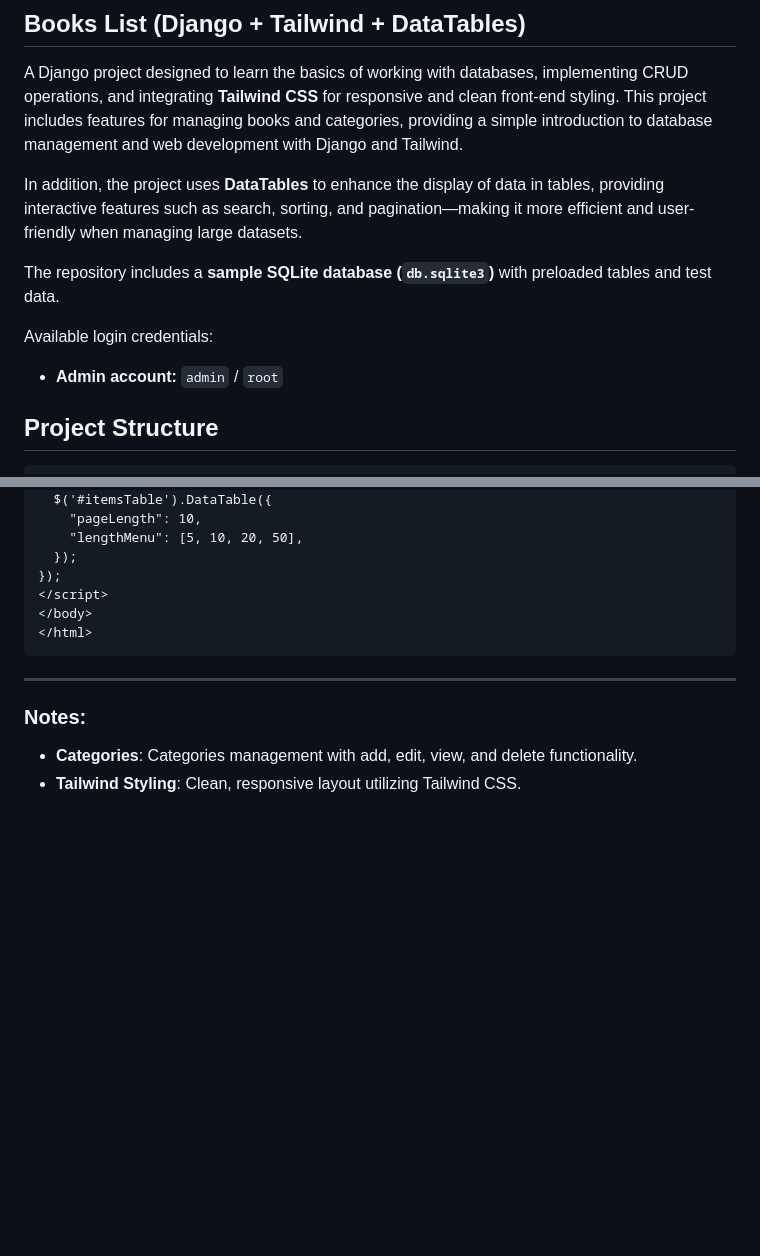
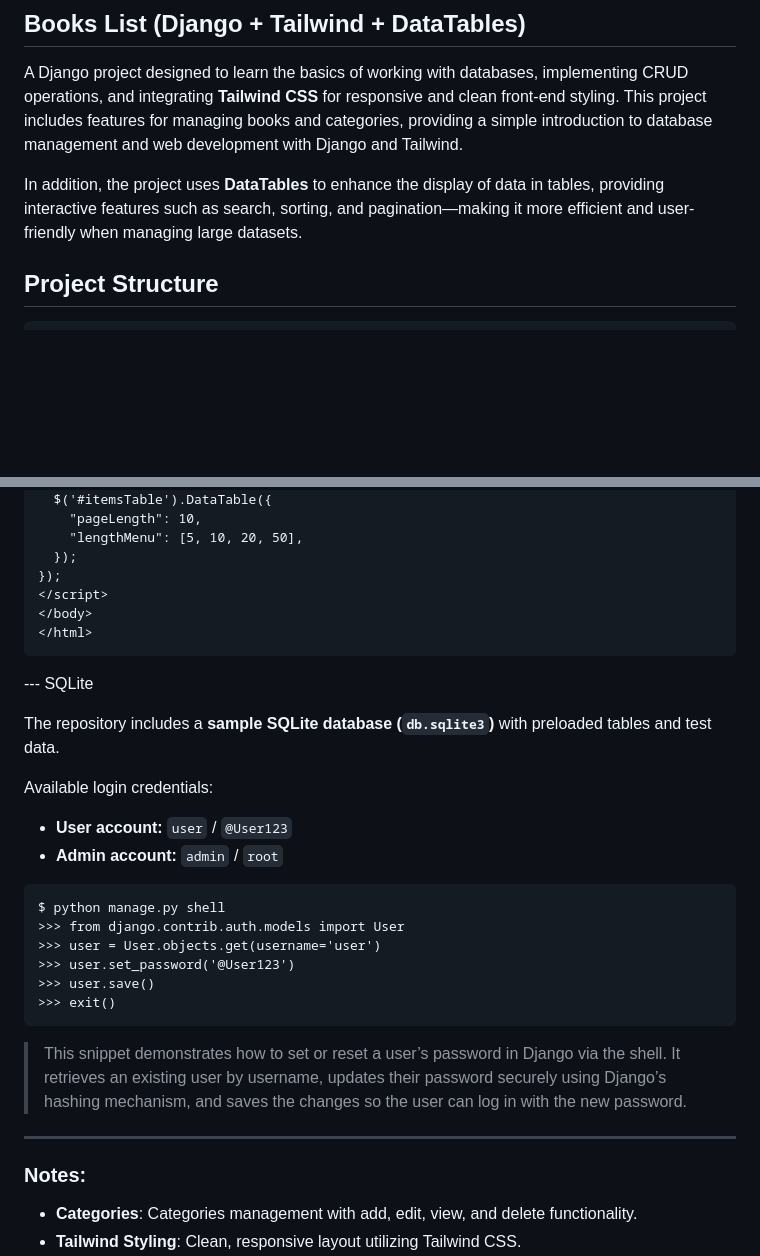
Before and after one commit to padiks/django-books-list, a Markdown page: README.md, 2 parts joined by grey strips. GitHub-like rendering; blank space fills up the shorter version.

````diff
--- a/README.md
+++ b/README.md
@@ -3,12 +3,6 @@
 A Django project designed to learn the basics of working with databases, implementing CRUD operations, and integrating **Tailwind CSS** for responsive and clean front-end styling. This project includes features for managing books and categories, providing a simple introduction to database management and web development with Django and Tailwind.
 
 In addition, the project uses **DataTables** to enhance the display of data in tables, providing interactive features such as search, sorting, and pagination—making it more efficient and user-friendly when managing large datasets.
-
-The repository includes a **sample SQLite database (`db.sqlite3`)** with preloaded tables and test data.
-
-Available login credentials:
-
-* **Admin account:** `admin` / `root`
 
 ## Project Structure
 
@@ -322,6 +316,26 @@ $(document).ready(function () {
 </html>
 ```
 
+--- SQLite
+
+The repository includes a **sample SQLite database (`db.sqlite3`)** with preloaded tables and test data.
+
+Available login credentials:
+
+* **User account:** `user` / `@User123`
+* **Admin account:** `admin` / `root`
+
+```
+$ python manage.py shell
+>>> from django.contrib.auth.models import User
+>>> user = User.objects.get(username='user')
+>>> user.set_password('@User123')
+>>> user.save()
+>>> exit()
+```
+
+> This snippet demonstrates how to set or reset a user’s password in Django via the shell. It retrieves an existing user by username, updates their password securely using Django’s hashing mechanism, and saves the changes so the user can log in with the new password.
+
 ---
 
 ### Notes:
````
